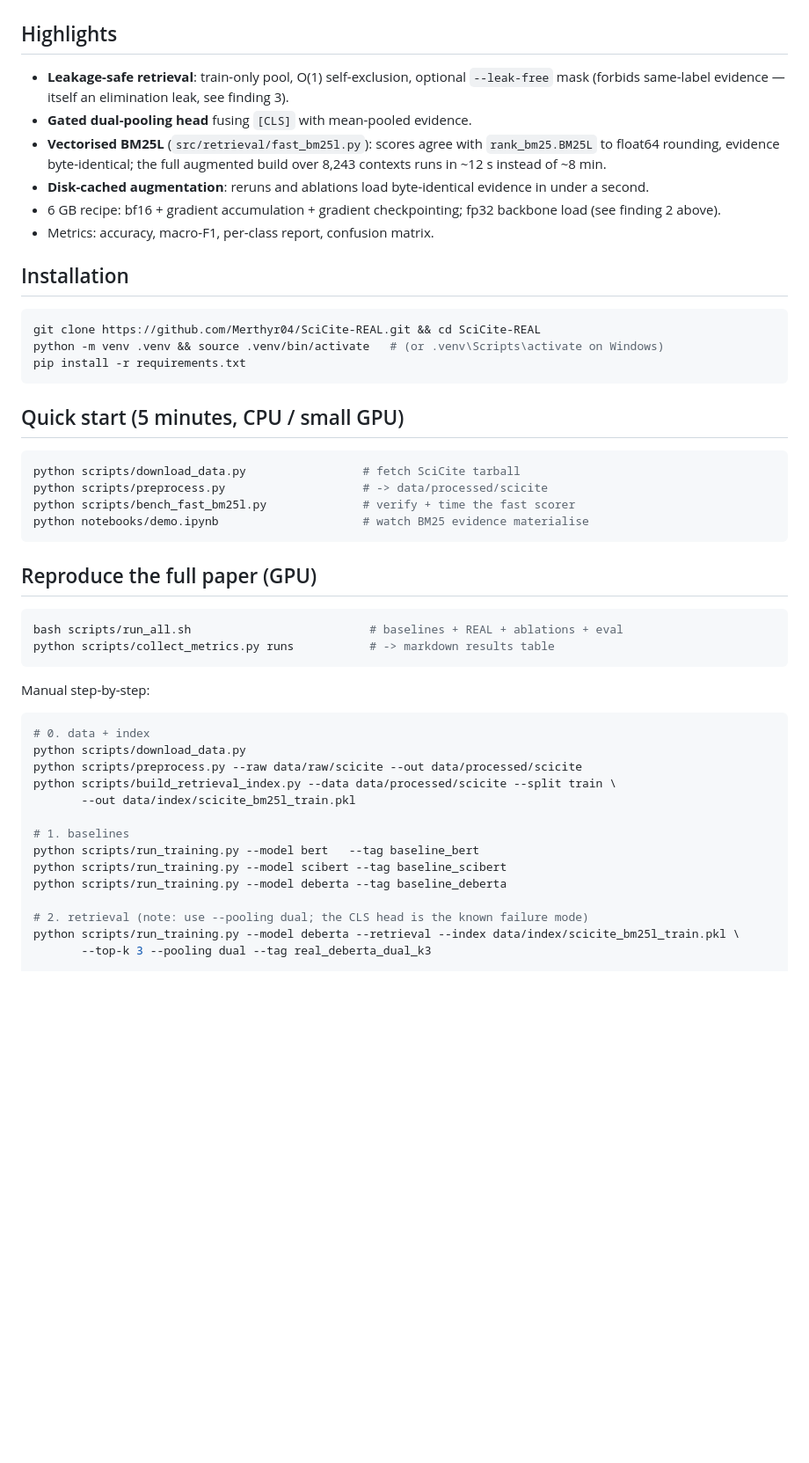
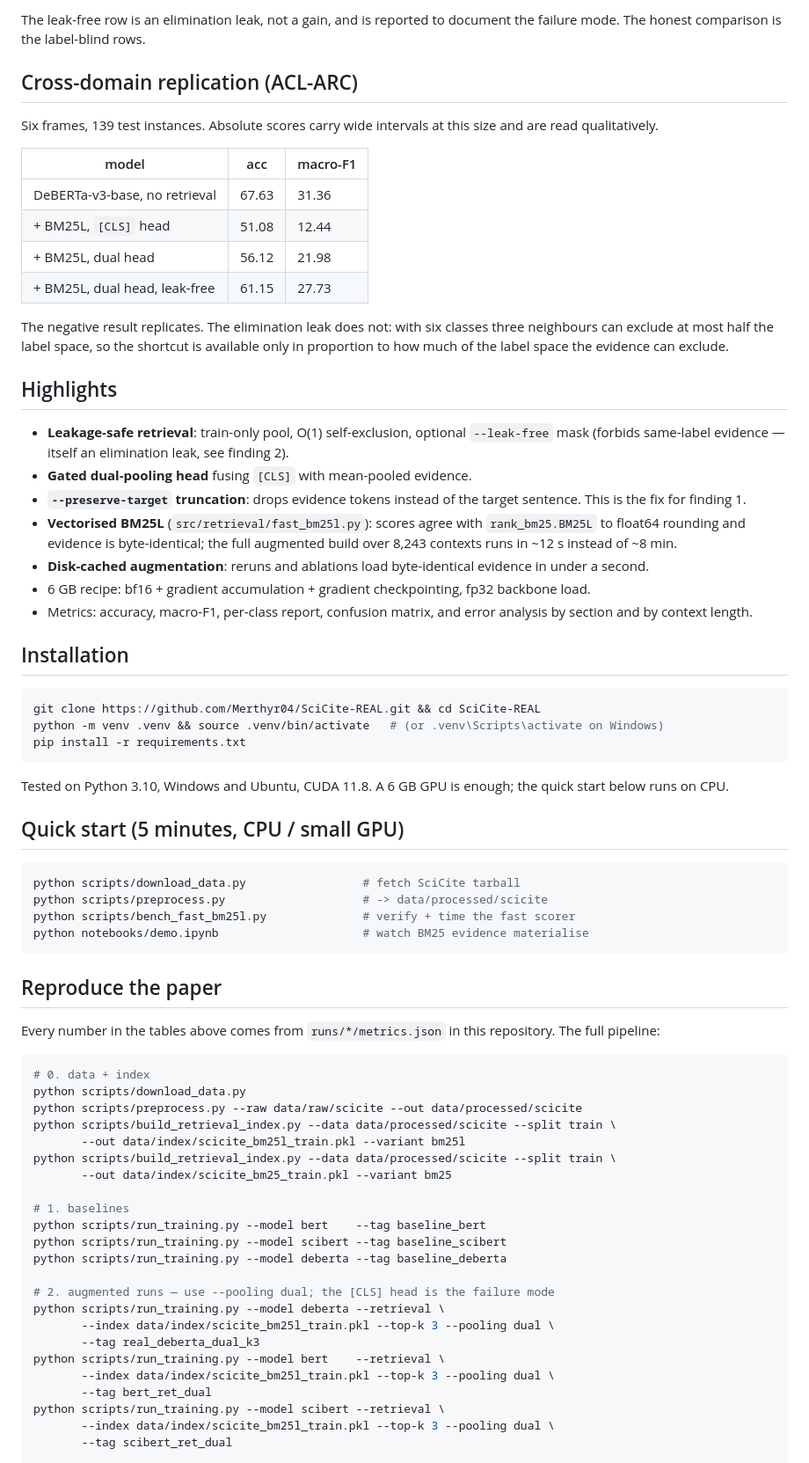
Before and after one commit to Merthyr04/SciCite-REAL, a Markdown page: README.md, the part around one of its changes. Shown at 88% size. GitHub-like rendering; blank space fills up the shorter version.

````diff
--- a/README.md
+++ b/README.md
@@ -37,26 +89,54 @@ Three side findings matter if you run this recipe yourself:
+The leak-free row is an elimination leak, not a gain, and is reported to
+document the failure mode. The honest comparison is the label-blind rows.
+
+## Cross-domain replication (ACL-ARC)
+
+Six frames, 139 test instances. Absolute scores carry wide intervals at this
+size and are read qualitatively.
+
+| model | acc | macro-F1 |
+|---|---|---|
+| DeBERTa-v3-base, no retrieval | 67.63 | 31.36 |
+| + BM25L, `[CLS]` head | 51.08 | 12.44 |
+| + BM25L, dual head | 56.12 | 21.98 |
+| + BM25L, dual head, leak-free | 61.15 | 27.73 |
+
+The negative result replicates. The elimination leak does not: with six classes
+three neighbours can exclude at most half the label space, so the shortcut is
+available only in proportion to how much of the label space the evidence can
+exclude.
 
 ## Highlights
+
 - **Leakage-safe retrieval**: train-only pool, O(1) self-exclusion, optional
-  `--leak-free` mask (forbids same-label evidence — itself an elimination
-  leak, see finding 3).
+  `--leak-free` mask (forbids same-label evidence — itself an elimination leak,
+  see finding 2).
 - **Gated dual-pooling head** fusing `[CLS]` with mean-pooled evidence.
+- **`--preserve-target` truncation**: drops evidence tokens instead of the
+  target sentence. This is the fix for finding 1.
 - **Vectorised BM25L** (`src/retrieval/fast_bm25l.py`): scores agree with
-  `rank_bm25.BM25L` to float64 rounding, evidence byte-identical; the full
+  `rank_bm25.BM25L` to float64 rounding and evidence is byte-identical; the full
   augmented build over 8,243 contexts runs in ~12 s instead of ~8 min.
 - **Disk-cached augmentation**: reruns and ablations load byte-identical
   evidence in under a second.
-- 6 GB recipe: bf16 + gradient accumulation + gradient checkpointing; fp32
-  backbone load (see finding 2 above).
-- Metrics: accuracy, macro-F1, per-class report, confusion matrix.
+- 6 GB recipe: bf16 + gradient accumulation + gradient checkpointing, fp32
+  backbone load.
+- Metrics: accuracy, macro-F1, per-class report, confusion matrix, and error
+  analysis by section and by context length.
 
 ## Installation
+
 ```bash
 git clone https://github.com/Merthyr04/SciCite-REAL.git && cd SciCite-REAL
 python -m venv .venv && source .venv/bin/activate   # (or .venv\Scripts\activate on Windows)
 pip install -r requirements.txt
 ```
 
+Tested on Python 3.10, Windows and Ubuntu, CUDA 11.8. A 6 GB GPU is enough;
+the quick start below runs on CPU.
+
 ## Quick start (5 minutes, CPU / small GPU)
+
 ```bash
 python scripts/download_data.py                 # fetch SciCite tarball
 python scripts/preprocess.py                    # -> data/processed/scicite
@@ -64,25 +144,33 @@ python scripts/bench_fast_bm25l.py              # verify + time the fast scorer
 python notebooks/demo.ipynb                     # watch BM25 evidence materialise
 ```
 
-## Reproduce the full paper (GPU)
-```bash
-bash scripts/run_all.sh                          # baselines + REAL + ablations + eval
-python scripts/collect_metrics.py runs           # -> markdown results table
-```
-Manual step-by-step:
+## Reproduce the paper
+
+Every number in the tables above comes from `runs/*/metrics.json` in this
+repository. The full pipeline:
+
 ```bash
 # 0. data + index
 python scripts/download_data.py
 python scripts/preprocess.py --raw data/raw/scicite --out data/processed/scicite
 python scripts/build_retrieval_index.py --data data/processed/scicite --split train \
-       --out data/index/scicite_bm25l_train.pkl
+       --out data/index/scicite_bm25l_train.pkl --variant bm25l
+python scripts/build_retrieval_index.py --data data/processed/scicite --split train \
+       --out data/index/scicite_bm25_train.pkl --variant bm25
 
 # 1. baselines
-python scripts/run_training.py --model bert   --tag baseline_bert
+python scripts/run_training.py --model bert    --tag baseline_bert
 python scripts/run_training.py --model scibert --tag baseline_scibert
 python scripts/run_training.py --model deberta --tag baseline_deberta
 
-# 2. retrieval (note: use --pooling dual; the CLS head is the known failure mode)
-python scripts/run_training.py --model deberta --retrieval --index data/index/scicite_bm25l_train.pkl \
-       --top-k 3 --pooling dual --tag real_deberta_dual_k3
+# 2. augmented runs — use --pooling dual; the [CLS] head is the failure mode
+python scripts/run_training.py --model deberta --retrieval \
+       --index data/index/scicite_bm25l_train.pkl --top-k 3 --pooling dual \
+       --tag real_deberta_dual_k3
+python scripts/run_training.py --model bert    --retrieval \
+       --index data/index/scicite_bm25l_train.pkl --top-k 3 --pooling dual \
+       --tag bert_ret_dual
+python scripts/run_training.py --model scibert --retrieval \
+       --index data/index/scicite_bm25l_train.pkl --top-k 3 --pooling dual \
+       --tag scibert_ret_dual
 
````
Also changed, not shown: other parts of README.md (+135 -55 lines).
